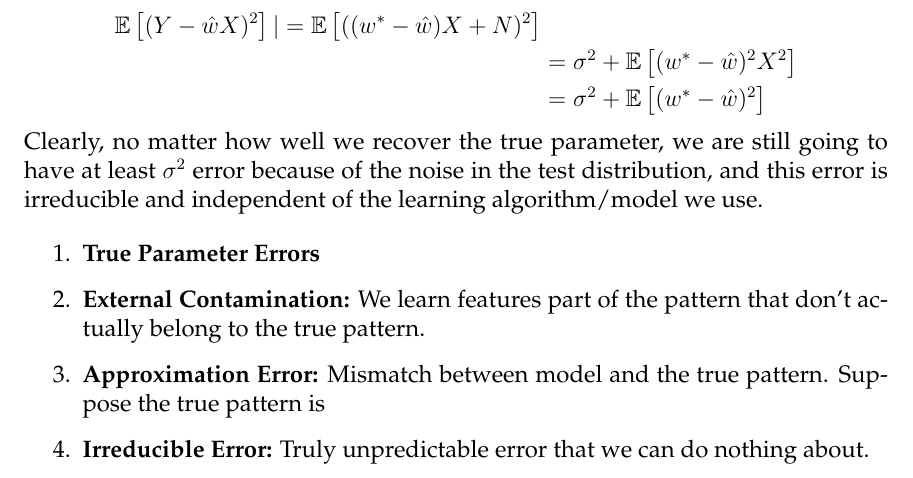
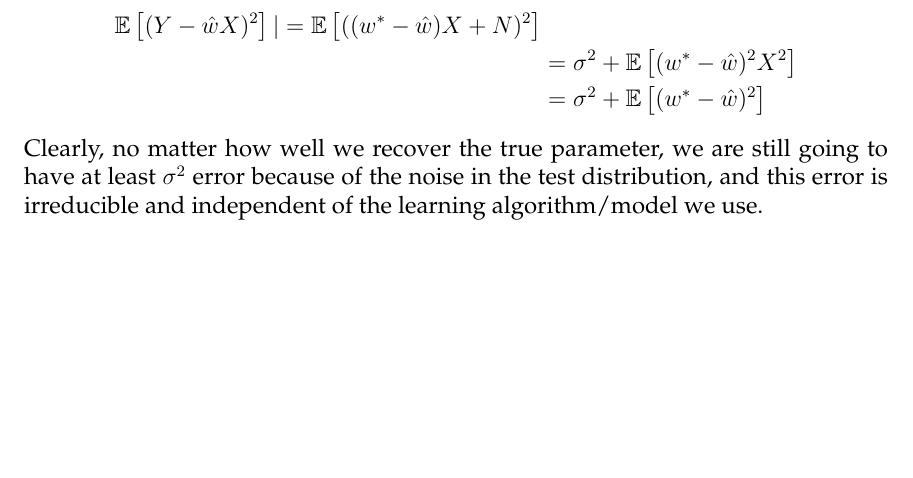
Before and after one commit to aparande/BerkeleyNotes, a LaTeX document (EECS189/notes.tex): part of page 12 of 20 before the commit and part of page 12 of 19 after it, cut so that both start at the same text, the shorter picture padded with empty space. Compiled offline with pdfLaTeX; a LaTeX package or settings file that is missing is left out; an older LaTeX class or package is replaced by its successor.

Commit message:
Some typos

```diff
--- a/EECS189/notes.tex
+++ b/EECS189/notes.tex
@@ -301,12 +301,6 @@ Given training points $(x_i, y_i)$, then our prediction error becomes
   &= \sigma^2 + \expect{(w^*-\hat{w})^2}
 \end{align*}
 Clearly, no matter how well we recover the true parameter, we are still going to have at least $\sigma^2$ error because of the noise in the test distribution, and this error is irreducible and independent of the learning algorithm/model we use.
-\begin{enumerate}
-  \item \textbf{True Parameter Errors}
-  \item \textbf{External Contamination:} We learn features part of the pattern that don't actually belong to the true pattern.
-  \item \textbf{Approximation Error:} Mismatch between model and the true pattern. Suppose the true pattern is
-  \item \textbf{Irreducible Error:} Truly unpredictable error that we can do nothing about.
-\end{enumerate}
 \subsection{Hyper-Paramters}
 \begin{definition}
   A hyper-paramter is a tunable paramter of our model that is not being optimized by our learning algorithm.
```
Also changed, not shown: EECS189/notes.pdf, EECS189/notes.tex (1 more changed lines), 1 other file.
